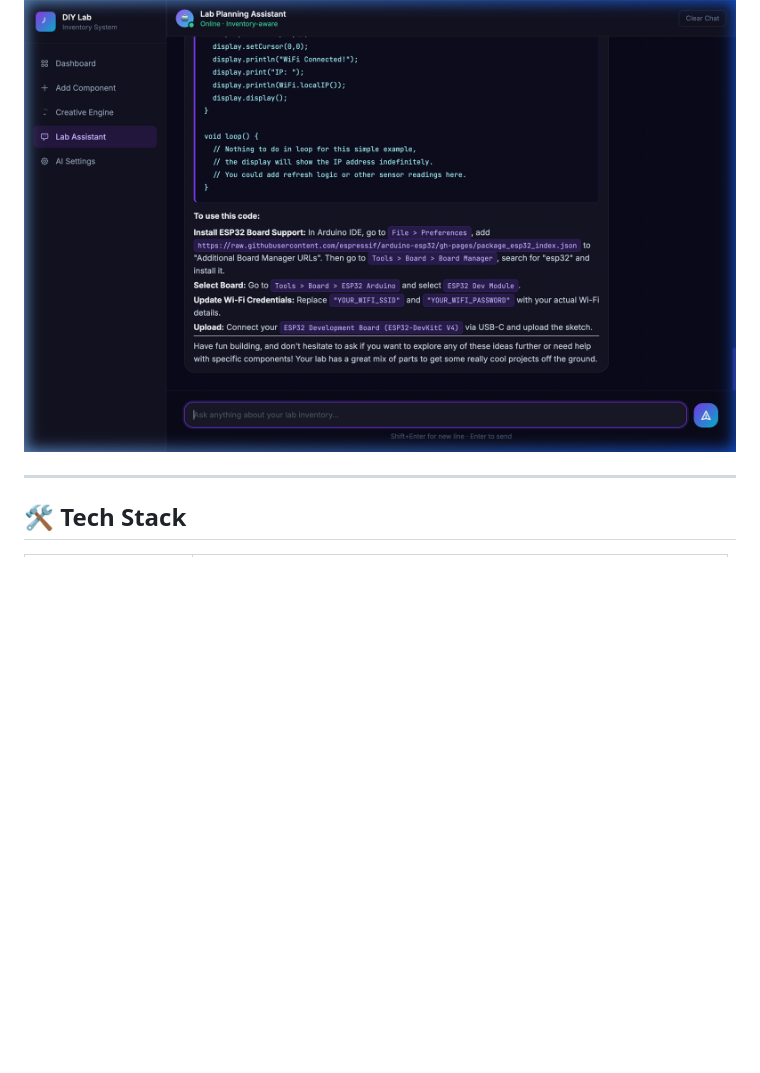
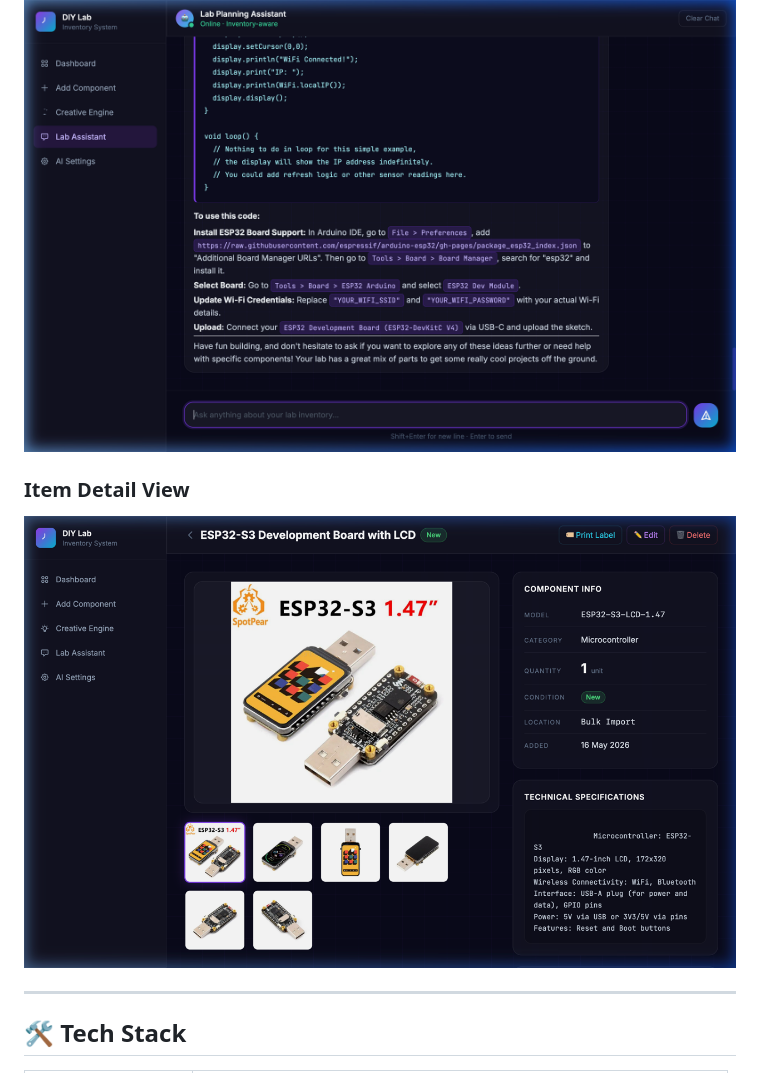
Before and after one commit to Philusha1983/diy-inventory, a Markdown page: README.md, the part around the change. GitHub-like rendering; pictures changed too: docs/screenshots/07_item_details.png (added); blank space fills up the shorter version.

Commit message:
docs: add item detail view screenshot to README

```diff
--- a/README.md
+++ b/README.md
@@ -95,6 +95,9 @@ Everything runs locally. No cloud subscriptions, no monthly fees — just PHP, M
 
 ### Lab Assistant Chat
 ![Lab Assistant — inventory-aware chat showing a real conversation with code snippets and step-by-step guidance](docs/screenshots/06_chat.png)
+
+### Item Detail View
+![Item Detail — image gallery, component info panel, and technical specifications for an ESP32-S3 Development Board with LCD](docs/screenshots/07_item_details.png)
 
 ---
 
```
